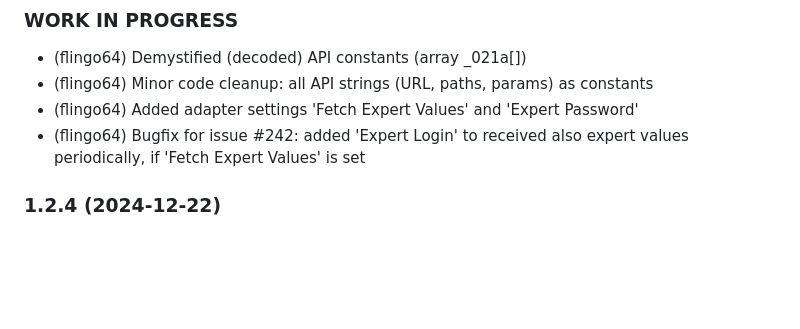
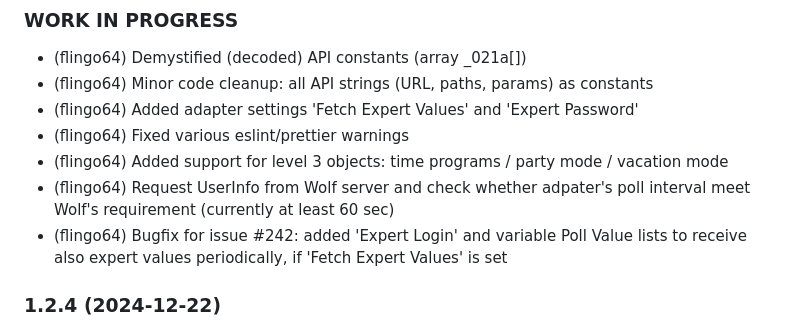
Before and after one commit to iobroker-community-adapters/ioBroker.wolf-smartset, a Markdown page: README.md, the part around the change. GitHub-like rendering; blank space fills up the shorter version.

Commit message:
Updated Readme for next release

```diff
--- a/README.md
+++ b/README.md
@@ -29,7 +29,10 @@ To login you only need your username and password from your smartset-app. After
 - (flingo64) Demystified (decoded) API constants (array _021a[])
 - (flingo64) Minor code cleanup: all API strings (URL, paths, params) as constants
 - (flingo64) Added adapter settings 'Fetch Expert Values' and 'Expert Password'
-- (flingo64) Bugfix for issue #242: added 'Expert Login' to received also expert values periodically, if 'Fetch Expert Values' is set
+- (flingo64) Fixed various eslint/prettier warnings
+- (flingo64) Added support for level 3 objects: time programs / party mode / vacation mode
+- (flingo64) Request UserInfo from Wolf server and check whether adpater's poll interval meet Wolf's requirement (currently at least 60 sec)
+- (flingo64) Bugfix for issue #242: added 'Expert Login' and variable Poll Value lists to receive also expert values periodically, if 'Fetch Expert Values' is set
 
 ### 1.2.4 (2024-12-22)
 - (flingo64) Bugfix for issues #281, #329, #365, #406: ioBroker object limits min/max use Wolf Smartset Min/MaxValueCondition if available, otherwise use Min/MaxValue now.
```
